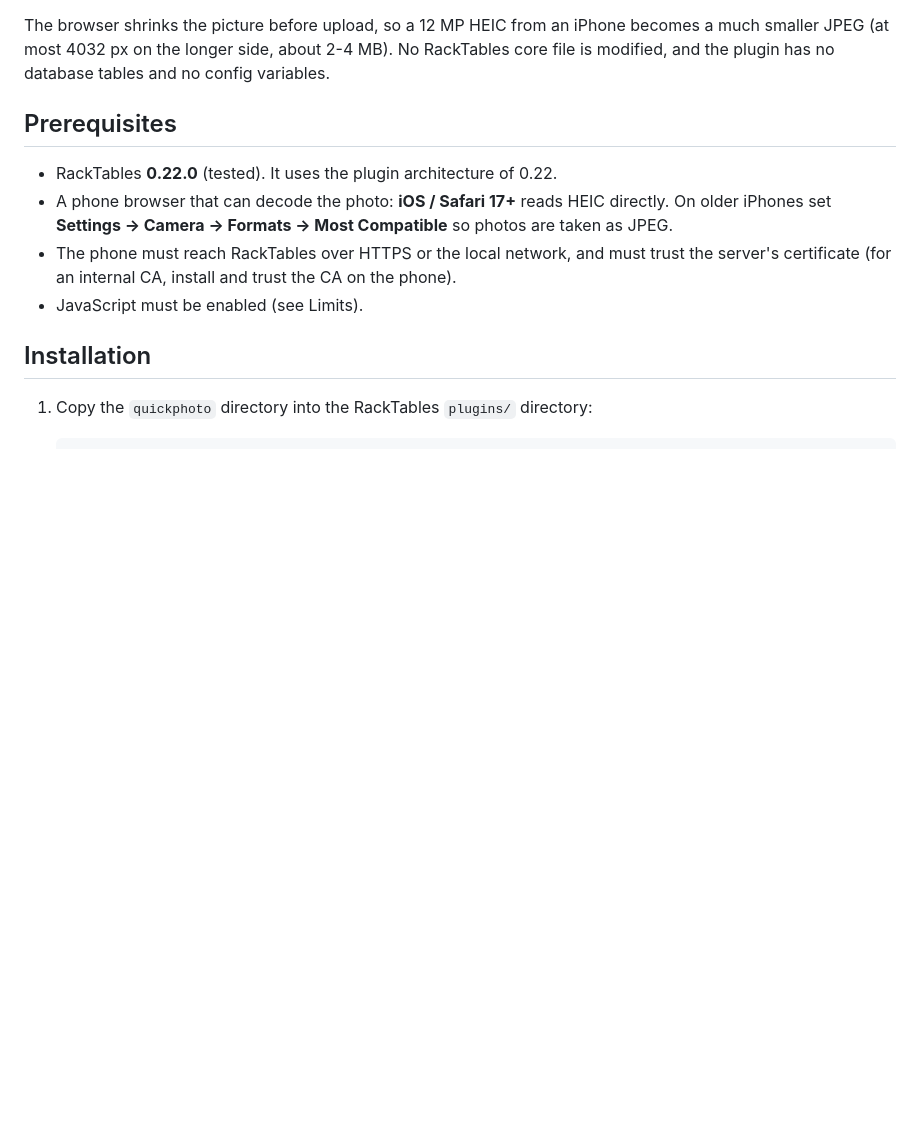
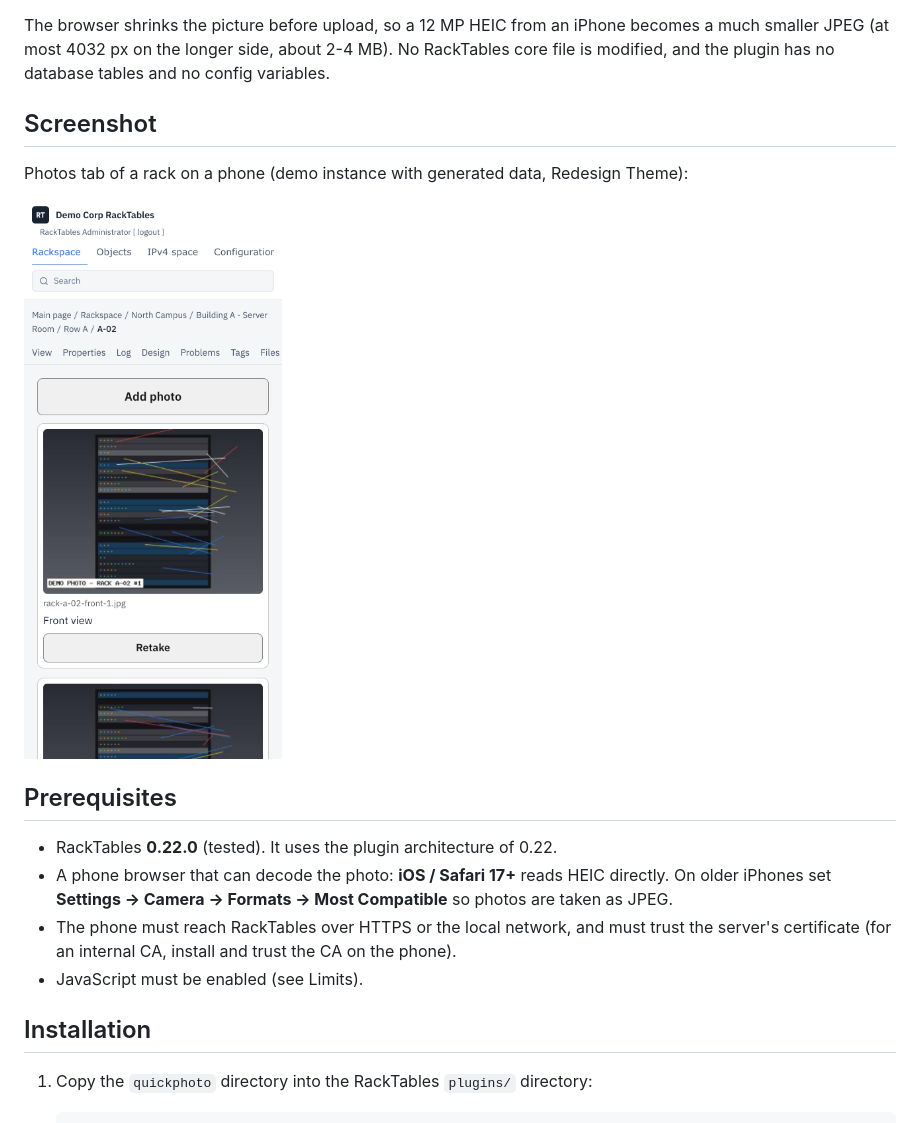
Before and after one commit to michaelkalus/racktables-quick-photo, a Markdown page: README.md, the part around the change. Rendered like a GitHub page; pictures changed too: screenshots/mobile-photos-tab.png (added); blank space fills up the shorter version.

Commit message:
README: screenshots from a demo instance

```diff
--- a/README.md
+++ b/README.md
@@ -12,6 +12,12 @@ linked to the entity and has large touch-friendly buttons:
 The browser shrinks the picture before upload, so a 12 MP HEIC from an iPhone becomes a much smaller JPEG
 (at most 4032 px on the longer side, about 2-4 MB). No RackTables core file is modified, and
 the plugin has no database tables and no config variables.
+
+## Screenshot
+
+Photos tab of a rack on a phone (demo instance with generated data, Redesign Theme):
+
+<img src="screenshots/mobile-photos-tab.png" width="300" alt="Photos tab on a phone">
 
 ## Prerequisites
 
```
